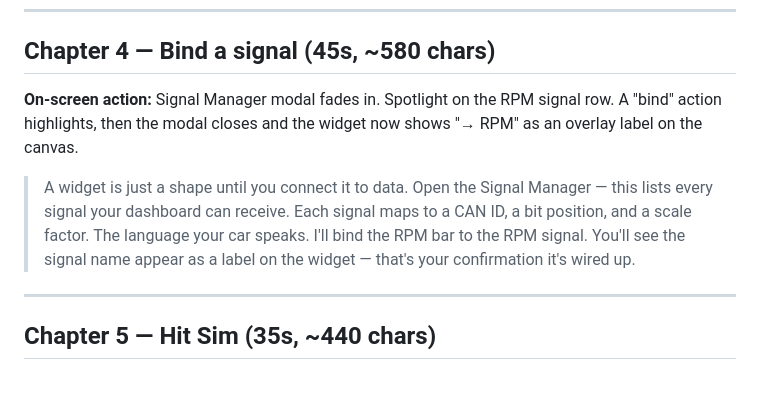
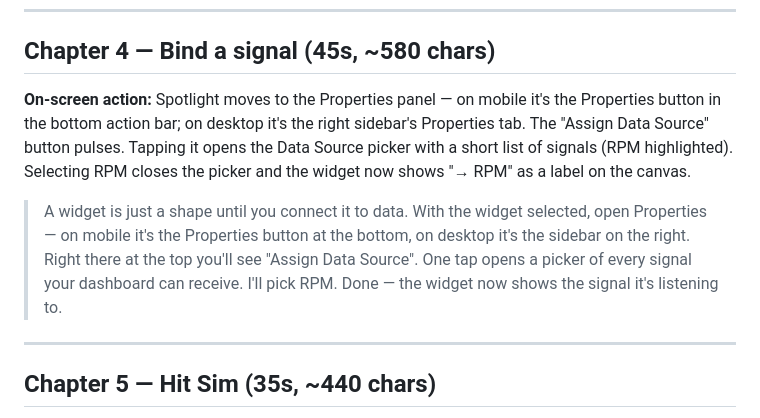
Before and after one commit to Trizzoto/rdm7-studio-web, a Markdown page: public/tour/SCRIPT.md, the part around the change. Drawn GitHub-style; blank space fills up the shorter version.

Commit message:
docs(tour): rewrite Chapter 4 to use Properties panel flow, not Signal Manager
Users don't open the full Signal Manager modal to bind a signal — they select the widget, hit Properties, and tap "Assign Data Source" (which calls openDataSourcePicker()). Chapter 4 now walks through that real flow, including the mobile vs desktop difference for opening Properties.

Co-Authored-By: Claude Opus 4.6 (1M context) <noreply@anthropic.com>

```diff
--- a/public/tour/SCRIPT.md
+++ b/public/tour/SCRIPT.md
@@ -33,9 +33,9 @@
 
 ## Chapter 4 — Bind a signal (45s, ~580 chars)
 
-**On-screen action:** Signal Manager modal fades in. Spotlight on the RPM signal row. A "bind" action highlights, then the modal closes and the widget now shows "→ RPM" as an overlay label on the canvas.
+**On-screen action:** Spotlight moves to the Properties panel — on mobile it's the Properties button in the bottom action bar; on desktop it's the right sidebar's Properties tab. The "Assign Data Source" button pulses. Tapping it opens the Data Source picker with a short list of signals (RPM highlighted). Selecting RPM closes the picker and the widget now shows "→ RPM" as a label on the canvas.
 
-> A widget is just a shape until you connect it to data. Open the Signal Manager — this lists every signal your dashboard can receive. Each signal maps to a CAN ID, a bit position, and a scale factor. The language your car speaks. I'll bind the RPM bar to the RPM signal. You'll see the signal name appear as a label on the widget — that's your confirmation it's wired up.
+> A widget is just a shape until you connect it to data. With the widget selected, open Properties — on mobile it's the Properties button at the bottom, on desktop it's the sidebar on the right. Right there at the top you'll see "Assign Data Source". One tap opens a picker of every signal your dashboard can receive. I'll pick RPM. Done — the widget now shows the signal it's listening to.
 
 ---
 
```
